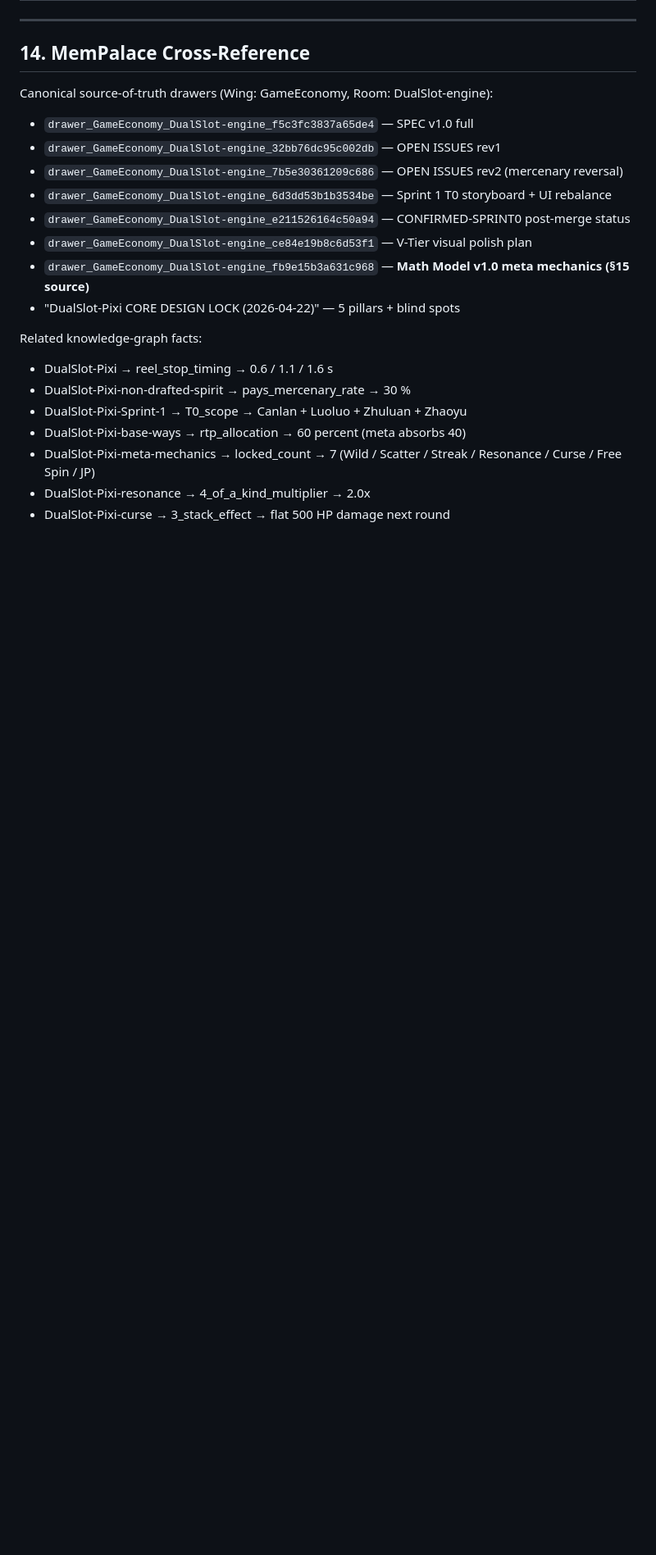
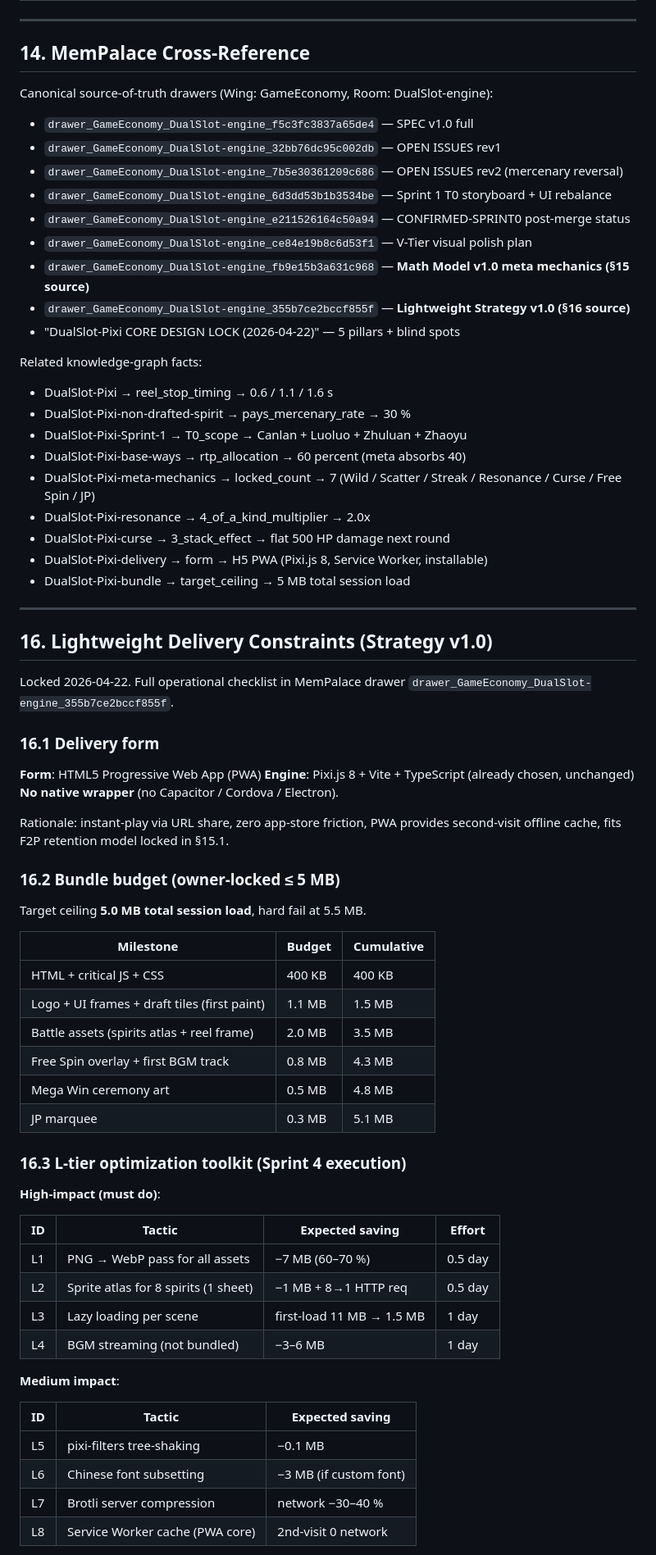
Before and after one commit to igs-maxwu/cmj2-dual-slots-pixi, a Markdown page: SPEC.md, the part around one of its changes. Shown at 82% size. Drawn GitHub-style; blank space fills up the shorter version.

```diff
--- a/SPEC.md
+++ b/SPEC.md
@@ -297,6 +298,7 @@ Canonical source-of-truth drawers (Wing: GameEconomy, Room: DualSlot-engine):
 - `drawer_GameEconomy_DualSlot-engine_e211526164c50a94` — CONFIRMED-SPRINT0 post-merge status
 - `drawer_GameEconomy_DualSlot-engine_ce84e19b8c6d53f1` — V-Tier visual polish plan
 - `drawer_GameEconomy_DualSlot-engine_fb9e15b3a631c968` — **Math Model v1.0 meta mechanics (§15 source)**
+- `drawer_GameEconomy_DualSlot-engine_355b7ce2bccf855f` — **Lightweight Strategy v1.0 (§16 source)**
 - "DualSlot-Pixi CORE DESIGN LOCK (2026-04-22)" — 5 pillars + blind spots
 
 Related knowledge-graph facts:
@@ -308,3 +310,53 @@ Related knowledge-graph facts:
 - DualSlot-Pixi-meta-mechanics → locked_count → 7 (Wild / Scatter / Streak / Resonance / Curse / Free Spin / JP)
 - DualSlot-Pixi-resonance → 4_of_a_kind_multiplier → 2.0x
 - DualSlot-Pixi-curse → 3_stack_effect → flat 500 HP damage next round
+- DualSlot-Pixi-delivery → form → H5 PWA (Pixi.js 8, Service Worker, installable)
+- DualSlot-Pixi-bundle → target_ceiling → 5 MB total session load
+
+---
+
+## 16. Lightweight Delivery Constraints (Strategy v1.0)
+
+Locked 2026-04-22. Full operational checklist in MemPalace drawer `drawer_GameEconomy_DualSlot-engine_355b7ce2bccf855f`.
+
+### 16.1 Delivery form
+
+**Form**: HTML5 Progressive Web App (PWA)
+**Engine**: Pixi.js 8 + Vite + TypeScript (already chosen, unchanged)
+**No native wrapper** (no Capacitor / Cordova / Electron).
+
+Rationale: instant-play via URL share, zero app-store friction, PWA provides second-visit offline cache, fits F2P retention model locked in §15.1.
+
+### 16.2 Bundle budget (owner-locked ≤ 5 MB)
+
+Target ceiling **5.0 MB total session load**, hard fail at 5.5 MB.
+
+| Milestone | Budget | Cumulative |
+|---|---|---|
+| HTML + critical JS + CSS | 400 KB | 400 KB |
+| Logo + UI frames + draft tiles (first paint) | 1.1 MB | 1.5 MB |
+| Battle assets (spirits atlas + reel frame) | 2.0 MB | 3.5 MB |
+| Free Spin overlay + first BGM track | 0.8 MB | 4.3 MB |
+| Mega Win ceremony art | 0.5 MB | 4.8 MB |
+| JP marquee | 0.3 MB | 5.1 MB |
+
+### 16.3 L-tier optimization toolkit (Sprint 4 execution)
+
+**High-impact (must do)**:
+
+| ID | Tactic | Expected saving | Effort |
+|---|---|---|---|
+| L1 | PNG → WebP pass for all assets | −7 MB (60–70 %) | 0.5 day |
+| L2 | Sprite atlas for 8 spirits (1 sheet) | −1 MB + 8→1 HTTP req | 0.5 day |
+| L3 | Lazy loading per scene | first-load 11 MB → 1.5 MB | 1 day |
+| L4 | BGM streaming (not bundled) | −3–6 MB | 1 day |
+
+**Medium impact**:
+
+| ID | Tactic | Expected saving |
+|---|---|---|
+| L5 | pixi-filters tree-shaking | −0.1 MB |
+| L6 | Chinese font subsetting | −3 MB (if custom font) |
+| L7 | Brotli server compression | network −30–40 % |
+| L8 | Service Worker cache (PWA core) | 2nd-visit 0 network |
+
```
Also changed, not shown: other parts of SPEC.md (+48 -1 lines).
